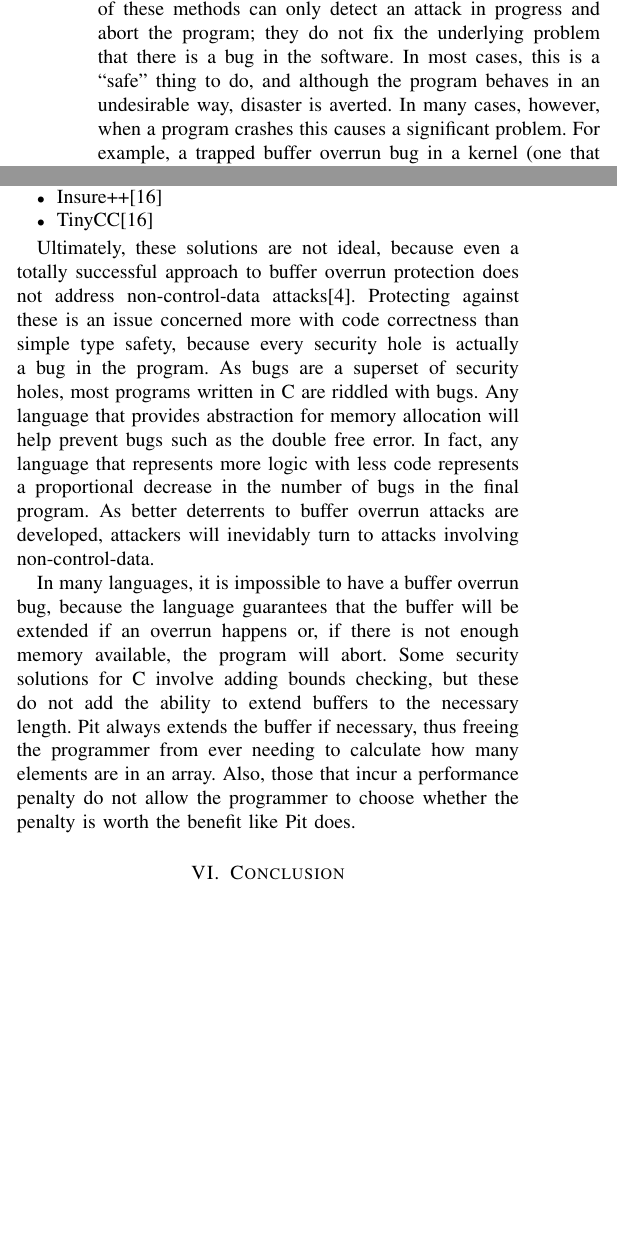
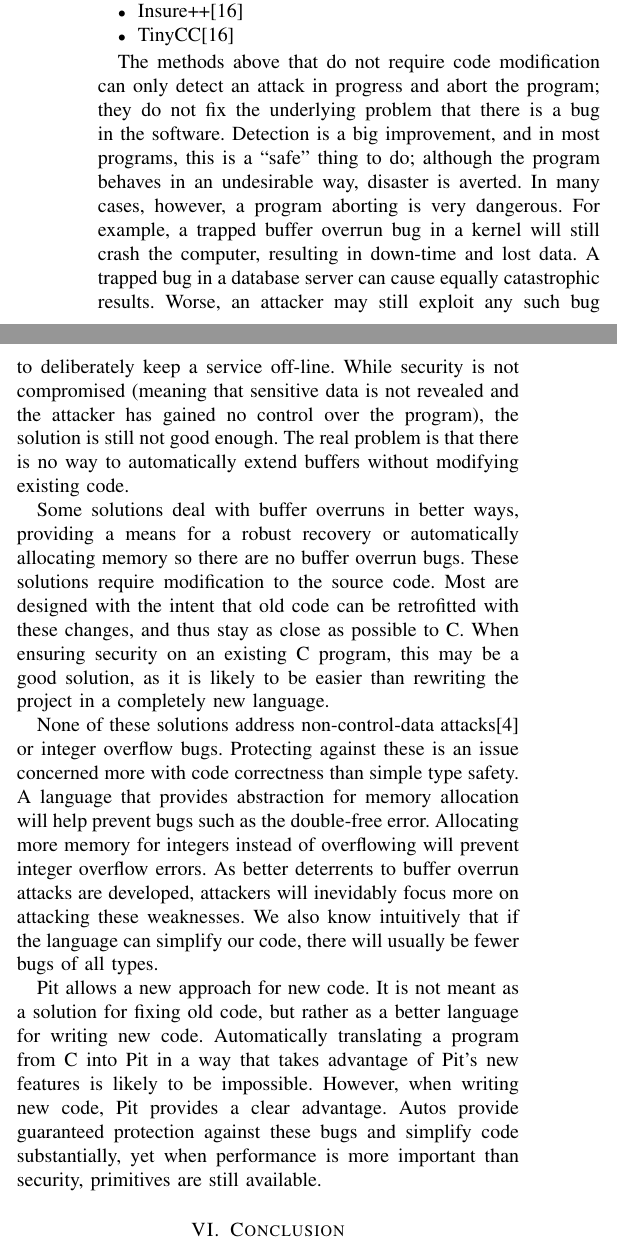
Before and after one commit to LeifOfWilsonCreek/thesis, a LaTeX paper (MAIN.tex, which reads conclusion.tex, related_work.tex): two parts of the columns of page 8 of 9, joined at a grey line, cut so that both start at the same text, the shorter picture padded with empty space. Compiled offline with pdfLaTeX.

Commit message:
*** empty log message ***

```diff
--- a/conclusion.tex
+++ b/conclusion.tex
@@ -12,0 +12 @@ programming.
+considerations make Pit a superior language to C for low-level programming.
--- a/related_work.tex
+++ b/related_work.tex
@@ -1,9 +1,3 @@
 \section{Related Work}
 
 There are many approaches to detecting security problems in C code, some during compile-time and some during run-time.
-While many of these approaches represent significant positive results, they all fall short.  These security holes only
-occur where there is a bug in the program.  So far, most of these methods can only detect an attack in progress and
-abort the program; they do not fix the underlying problem that there is a bug in the software.  In most cases, this is
-a ``safe'' thing to do, and although the program behaves in an undesirable way, disaster is averted.  In many cases,
-however, when a program crashes this causes a significant problem.  For example, a trapped buffer overrun bug in a
-kernel (one that would normally represent a security vulnerability, but has been detected with one of those methods).
@@ -33,21 +24,31 @@ XXX: I haven't actually checked yet whether all of these abort
 \item TinyCC\cite{zhivich2005}
 \end{itemize}
 
-Ultimately, these solutions are not ideal, because even a totally successful approach to buffer overrun protection does
-not address non-control-data attacks\cite{chen2005}.  Protecting against these is an issue concerned more with code
-correctness than simple type safety, because every security hole is actually a bug in the program.  As bugs are a
-superset of security holes, most programs written in C are riddled with bugs.  Any language that provides abstraction
-for memory allocation will help prevent bugs such as the double free error.  In fact, any language that represents more
-logic with less code represents a proportional decrease in the number of bugs in the final program.  As better
-deterrents to buffer overrun attacks are developed, attackers will inevidably turn to attacks involving
-non-control-data.
+The methods above that do not require code modification can only detect an attack in progress and abort the program;
+they do not fix the underlying problem that there is a bug in the software.  Detection is a big improvement, and in
+most programs, this is a ``safe'' thing to do; although the program behaves in an undesirable way, disaster is averted.
+In many cases, however, a program aborting is very dangerous.  For example, a trapped buffer overrun bug in a kernel
+will still crash the computer, resulting in down-time and lost data.  A trapped bug in a database server can cause
+equally catastrophic results.  Worse, an attacker may still exploit any such bug to deliberately keep a service
+off-line.  While security is not compromised (meaning that sensitive data is not revealed and the attacker has gained
+no control over the program), the solution is still not good enough.  The real problem is that there is no way to
+automatically extend buffers without modifying existing code.
 
-In many languages, it is impossible to have a buffer overrun bug, because the language guarantees that the buffer will
-be extended if an overrun happens or, if there is not enough memory available, the program will abort.  Some security
-solutions for C involve adding bounds checking, but these do not add the ability to extend buffers to the necessary
-length.  Pit always extends the buffer if necessary, thus freeing the programmer from ever needing to calculate how
-many elements are in an array.  Also, those that incur a performance penalty do not allow the programmer to choose
-whether the penalty is worth the benefit like Pit does.
+Some solutions deal with buffer overruns in better ways, providing a means for a robust recovery or automatically
+allocating memory so there are no buffer overrun bugs.  These solutions require modification to the source code.  Most
+are designed with the intent that old code can be retrofitted with these changes, and thus stay as close as possible to
+C.  When ensuring security on an existing C program, this may be a good solution, as it is likely to be easier than
+rewriting the project in a completely new language.
 
-% Essentially, the computer is doing the same work that the programmer just did -- ensuring that enough memory
-% is allocated for each buffer.  It would be better to simply let the computer do the work...
+None of these solutions address non-control-data attacks\cite{chen2005} or integer overflow bugs.  Protecting against
+these is an issue concerned more with code correctness than simple type safety.  A language that provides abstraction
+for memory allocation will help prevent bugs such as the double-free error.  Allocating more memory for integers
+instead of overflowing will prevent integer overflow errors.  As better deterrents to buffer overrun attacks are
+developed, attackers will inevidably focus more on attacking these weaknesses.  We also know intuitively that if the
+language can simplify our code, there will usually be fewer bugs of all types.
+
+Pit allows a new approach for new code.  It is not meant as a solution for fixing old code, but rather as a better
+language for writing new code.  Automatically translating a program from C into Pit in a way that takes advantage of
+Pit's new features is likely to be impossible.  However, when writing new code, Pit provides a clear advantage.  Autos
+provide guaranteed protection against these bugs and simplify code substantially, yet when performance is more
+important than security, primitives are still available.
```
Also changed, not shown: MAIN.bib (+16 -0 lines), conclusion.tex (11 more changed lines), related_work.tex (13 more changed lines).
